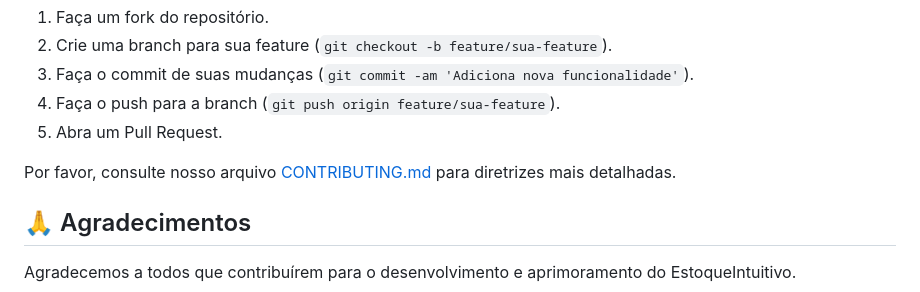
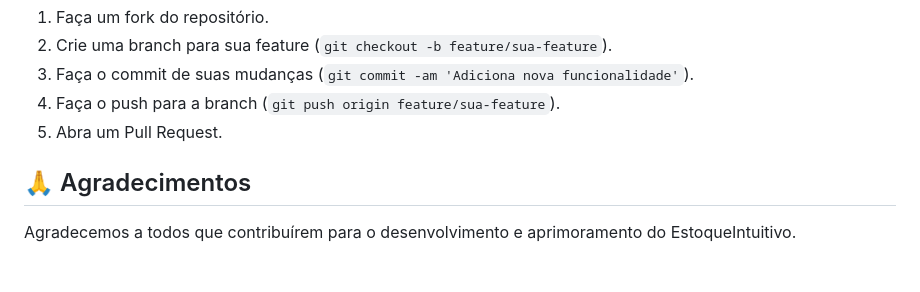
Before and after one commit to erick-690/reposi-o-TCC, a Markdown page: README.md, the part around the change. Drawn GitHub-style; blank space fills up the shorter version.

```diff
--- a/README.md
+++ b/README.md
@@ -72,7 +72,6 @@ Contribuições são bem-vindas! Se você tem ideias para melhorar o EstoqueIntu
 4.  Faça o push para a branch (`git push origin feature/sua-feature`).
 5.  Abra um Pull Request.
 
-Por favor, consulte nosso arquivo [CONTRIBUTING.md](CONTRIBUTING.md) para diretrizes mais detalhadas.
 
 ## 🙏 Agradecimentos
 
```
